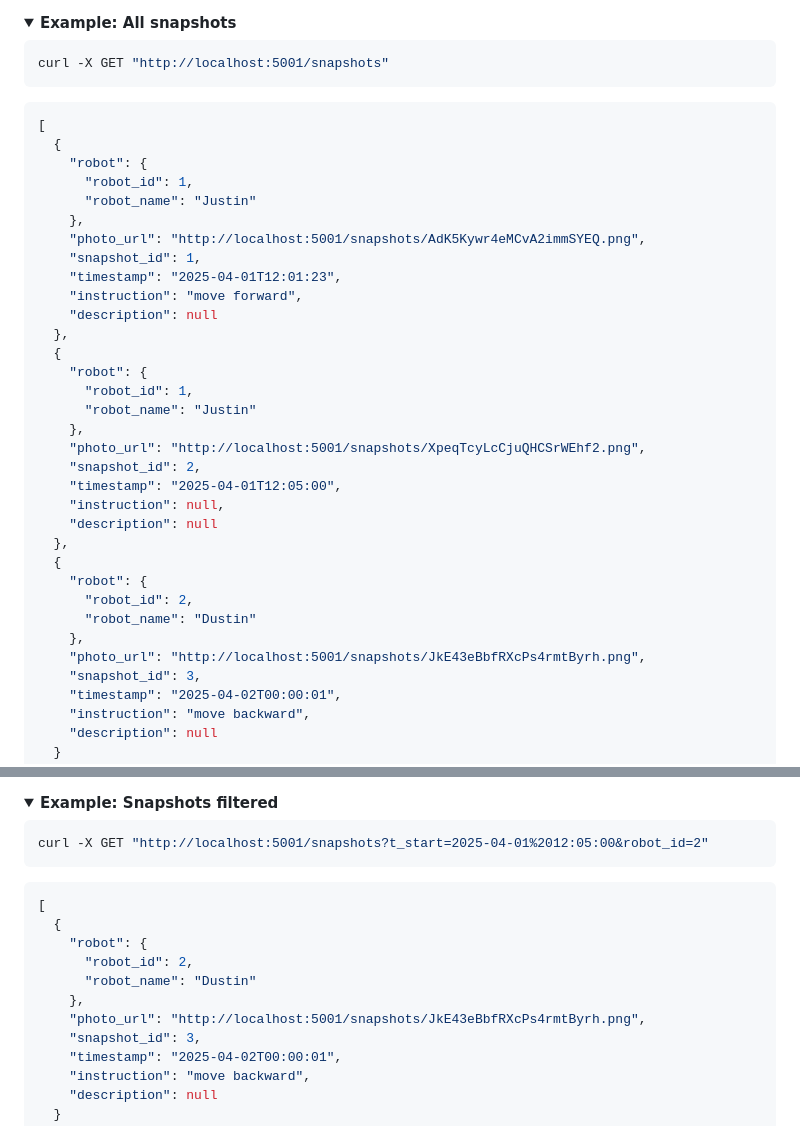
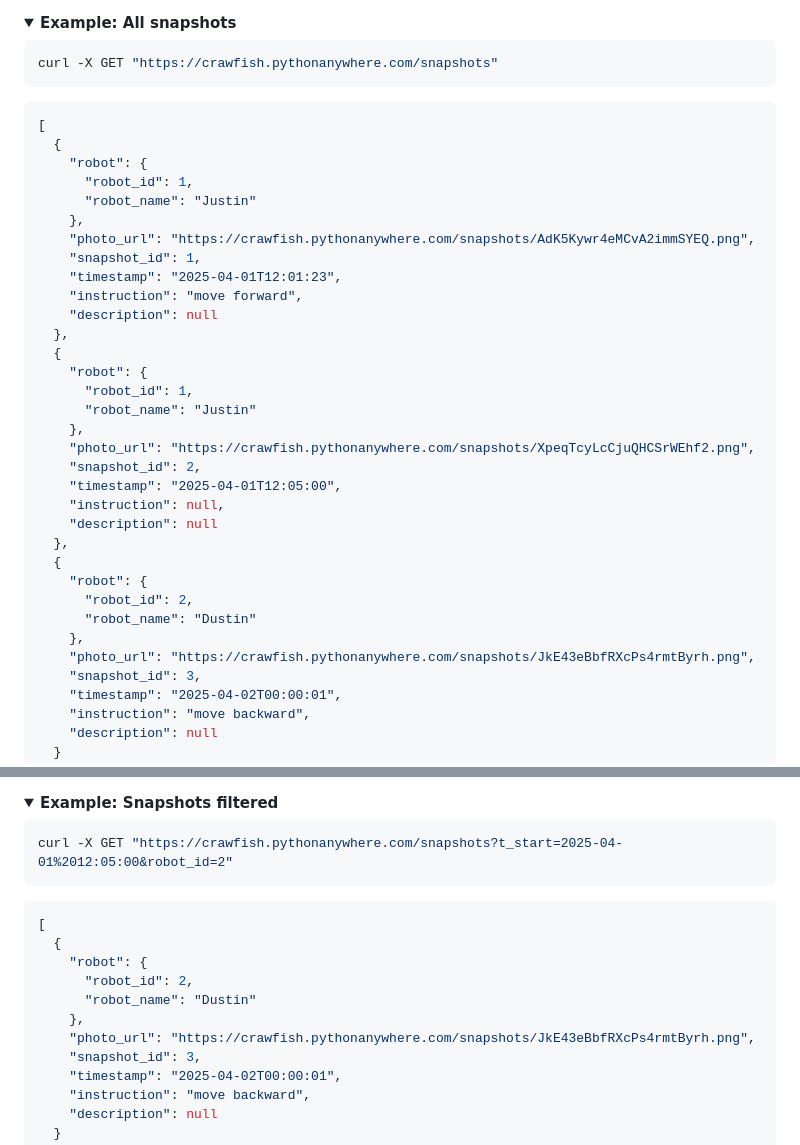
Before and after one commit to craw-fish/cmp220-adventure-robot, a Markdown page: README.md, 2 parts joined by grey strips. Rendered like a GitHub page; folded sections open.

````diff
--- a/README.md
+++ b/README.md
@@ -132,7 +134,7 @@ curl -X GET "http://localhost:5001/robots?robot_name=%stin"
 <summary><b>Example: All snapshots</b></summary>
 
 ```sh
-curl -X GET "http://localhost:5001/snapshots"
+curl -X GET "https://crawfish.pythonanywhere.com/snapshots"
 ```
 ```json
 [
@@ -141,7 +143,7 @@ curl -X GET "http://localhost:5001/snapshots"
       "robot_id": 1,
       "robot_name": "Justin"
     },
-    "photo_url": "http://localhost:5001/snapshots/AdK5Kywr4eMCvA2immSYEQ.png",
+    "photo_url": "https://crawfish.pythonanywhere.com/snapshots/AdK5Kywr4eMCvA2immSYEQ.png",
     "snapshot_id": 1,
     "timestamp": "2025-04-01T12:01:23",
     "instruction": "move forward",
@@ -152,7 +154,7 @@ curl -X GET "http://localhost:5001/snapshots"
       "robot_id": 1,
       "robot_name": "Justin"
     },
-    "photo_url": "http://localhost:5001/snapshots/XpeqTcyLcCjuQHCSrWEhf2.png",
+    "photo_url": "https://crawfish.pythonanywhere.com/snapshots/XpeqTcyLcCjuQHCSrWEhf2.png",
     "snapshot_id": 2,
     "timestamp": "2025-04-01T12:05:00",
     "instruction": null,
@@ -163,7 +165,7 @@ curl -X GET "http://localhost:5001/snapshots"
       "robot_id": 2,
       "robot_name": "Dustin"
     },
-    "photo_url": "http://localhost:5001/snapshots/JkE43eBbfRXcPs4rmtByrh.png",
+    "photo_url": "https://crawfish.pythonanywhere.com/snapshots/JkE43eBbfRXcPs4rmtByrh.png",
     "snapshot_id": 3,
     "timestamp": "2025-04-02T00:00:01",
     "instruction": "move backward",
@@ -185,7 +187,7 @@ Snapshots may be queried by the following fields:
 <summary><b>Example: Snapshots filtered</b></summary>
 
 ```sh
-curl -X GET "http://localhost:5001/snapshots?t_start=2025-04-01%2012:05:00&robot_id=2"
+curl -X GET "https://crawfish.pythonanywhere.com/snapshots?t_start=2025-04-01%2012:05:00&robot_id=2"
 ```
 ```json
 [
@@ -194,7 +196,7 @@ curl -X GET "http://localhost:5001/snapshots?t_start=2025-04-01%2012:05:00&robot
       "robot_id": 2,
       "robot_name": "Dustin"
     },
-    "photo_url": "http://localhost:5001/snapshots/JkE43eBbfRXcPs4rmtByrh.png",
+    "photo_url": "https://crawfish.pythonanywhere.com/snapshots/JkE43eBbfRXcPs4rmtByrh.png",
     "snapshot_id": 3,
     "timestamp": "2025-04-02T00:00:01",
     "instruction": "move backward",
````
Also changed, not shown: other parts of README.md (+10 -8 lines).
